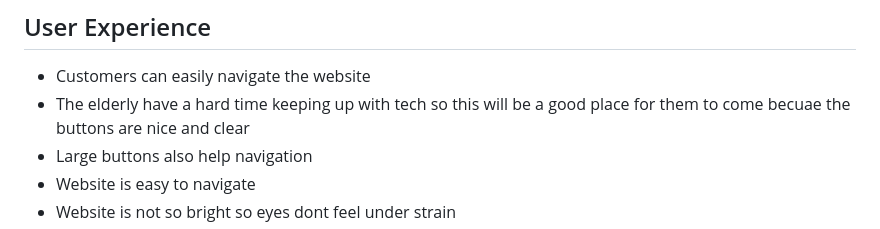
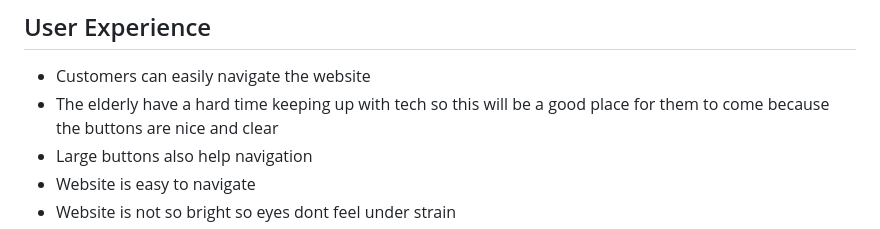
Before and after one commit to DonnavanStaddon/Project2, a Markdown page: README.md, the part around the change. GitHub-like rendering.

Commit message:
Typo fix

```diff
--- a/README.md
+++ b/README.md
@@ -8,7 +8,7 @@ https://donnavanstaddon.github.io/vadcode/
 
 ## User Experience
 * Customers can easily navigate the website
-* The elderly have a hard time keeping up with tech so this will be a good place for them to come becuae the buttons are nice and clear
+* The elderly have a hard time keeping up with tech so this will be a good place for them to come because the buttons are nice and clear
 * Large buttons also help navigation
 * Website is easy to navigate
 * Website is not so bright so eyes dont feel under strain
```
